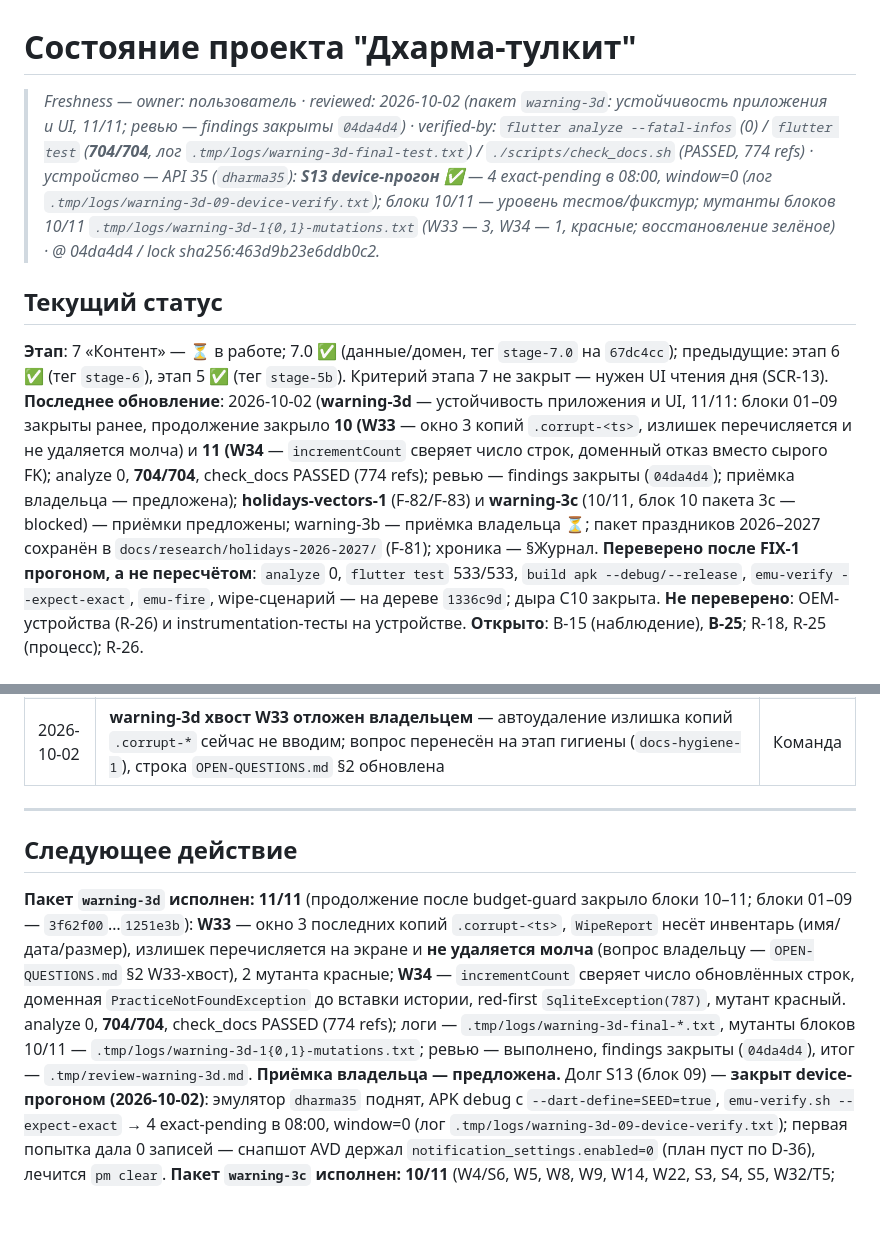
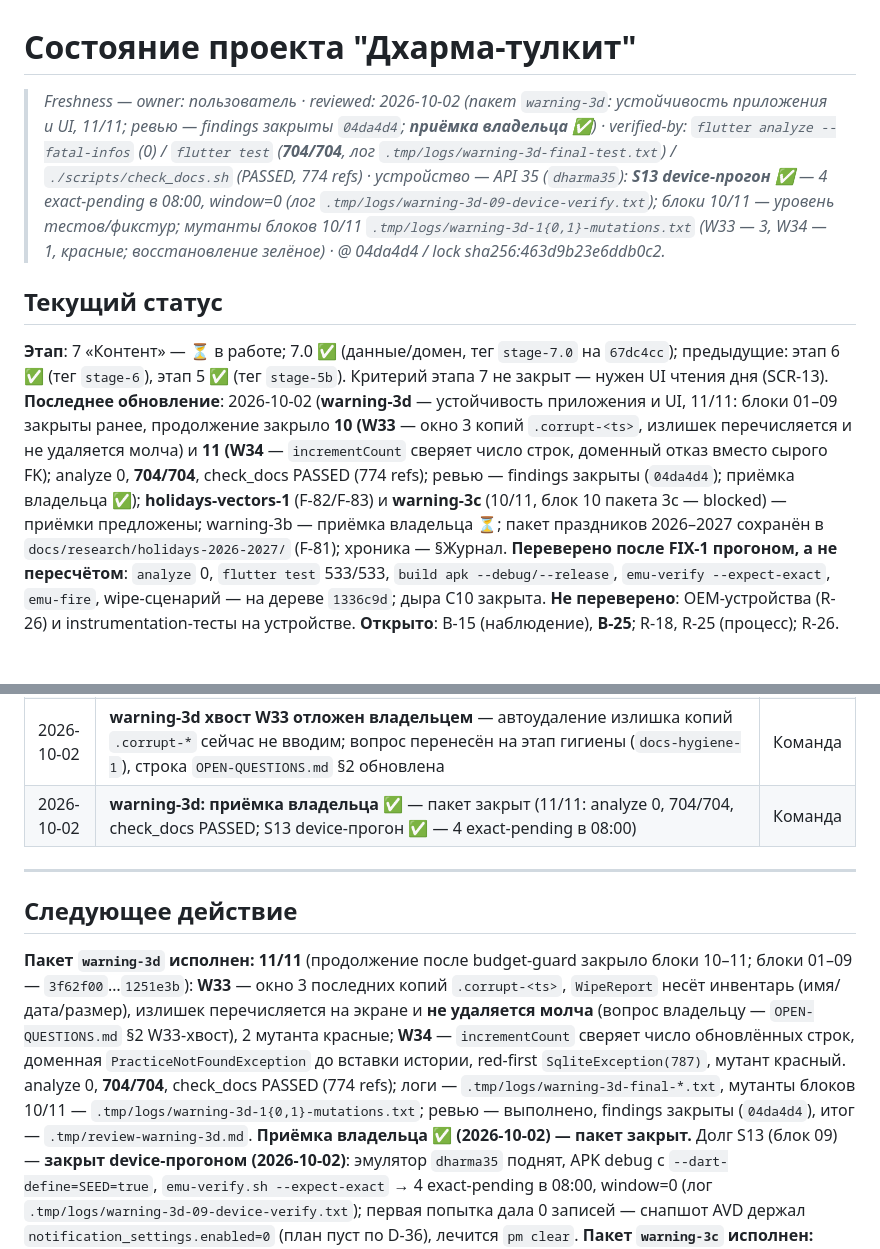
Before and after one commit to midnight000spark/dharma-toolkit, a Markdown page: STATE.md, 2 parts joined by grey strips. Drawn GitHub-style; blank space fills up the shorter version.

Commit message:
docs(state): приёмка владельца warning-3d ✅ — пакет закрыт

```diff
--- a/STATE.md
+++ b/STATE.md
@@ -1,10 +1,10 @@
 # Состояние проекта "Дхарма-тулкит"
 
-> _Freshness — owner: пользователь · reviewed: 2026-10-02 (пакет `warning-3d`: устойчивость приложения и UI, 11/11; ревью — findings закрыты `04da4d4`) · verified-by: `flutter analyze --fatal-infos` (0) / `flutter test` (**704/704**, лог `.tmp/logs/warning-3d-final-test.txt`) / `./scripts/check_docs.sh` (PASSED, 774 refs) · устройство — API 35 (`dharma35`): **S13 device-прогон ✅** — 4 exact-pending в 08:00, window=0 (лог `.tmp/logs/warning-3d-09-device-verify.txt`); блоки 10/11 — уровень тестов/фикстур; мутанты блоков 10/11 `.tmp/logs/warning-3d-1{0,1}-mutations.txt` (W33 — 3, W34 — 1, красные; восстановление зелёное) · @ 04da4d4 / lock sha256:463d9b23e6ddb0c2._
+> _Freshness — owner: пользователь · reviewed: 2026-10-02 (пакет `warning-3d`: устойчивость приложения и UI, 11/11; ревью — findings закрыты `04da4d4`; **приёмка владельца ✅**) · verified-by: `flutter analyze --fatal-infos` (0) / `flutter test` (**704/704**, лог `.tmp/logs/warning-3d-final-test.txt`) / `./scripts/check_docs.sh` (PASSED, 774 refs) · устройство — API 35 (`dharma35`): **S13 device-прогон ✅** — 4 exact-pending в 08:00, window=0 (лог `.tmp/logs/warning-3d-09-device-verify.txt`); блоки 10/11 — уровень тестов/фикстур; мутанты блоков 10/11 `.tmp/logs/warning-3d-1{0,1}-mutations.txt` (W33 — 3, W34 — 1, красные; восстановление зелёное) · @ 04da4d4 / lock sha256:463d9b23e6ddb0c2._
 
 ## Текущий статус
 **Этап**: 7 «Контент» — ⏳ в работе; 7.0 ✅ (данные/домен, тег `stage-7.0` на `67dc4cc`); предыдущие: этап 6 ✅ (тег `stage-6`), этап 5 ✅ (тег `stage-5b`). Критерий этапа 7 не закрыт — нужен UI чтения дня (SCR-13).
-**Последнее обновление**: 2026-10-02 (**warning-3d** — устойчивость приложения и UI, 11/11: блоки 01–09 закрыты ранее, продолжение закрыло **10 (W33** — окно 3 копий `.corrupt-<ts>`, излишек перечисляется и не удаляется молча) и **11 (W34** — `incrementCount` сверяет число строк, доменный отказ вместо сырого FK); analyze 0, **704/704**, check_docs PASSED (774 refs); ревью — findings закрыты (`04da4d4`); приёмка владельца — предложена); **holidays-vectors-1** (F-82/F-83) и **warning-3c** (10/11, блок 10 пакета 3c — blocked) — приёмки предложены; warning-3b — приёмка владельца ⏳; пакет праздников 2026–2027 сохранён в `docs/research/holidays-2026-2027/` (F-81); хроника — §Журнал.
+**Последнее обновление**: 2026-10-02 (**warning-3d** — устойчивость приложения и UI, 11/11: блоки 01–09 закрыты ранее, продолжение закрыло **10 (W33** — окно 3 копий `.corrupt-<ts>`, излишек перечисляется и не удаляется молча) и **11 (W34** — `incrementCount` сверяет число строк, доменный отказ вместо сырого FK); analyze 0, **704/704**, check_docs PASSED (774 refs); ревью — findings закрыты (`04da4d4`); приёмка владельца ✅); **holidays-vectors-1** (F-82/F-83) и **warning-3c** (10/11, блок 10 пакета 3c — blocked) — приёмки предложены; warning-3b — приёмка владельца ⏳; пакет праздников 2026–2027 сохранён в `docs/research/holidays-2026-2027/` (F-81); хроника — §Журнал.
 **Переверено после FIX-1 прогоном, а не пересчётом**: `analyze` 0, `flutter test` 533/533, `build apk --debug/--release`, `emu-verify --expect-exact`, `emu-fire`, wipe-сценарий — на дереве `1336c9d`; дыра C10 закрыта. **Не переверено**: OEM-устройства (R-26) и instrumentation-тесты на устройстве. **Открыто**: B-15 (наблюдение), **B-25**; R-18, R-25 (процесс); R-26.
 
 ## РЕЕСТР ЖИВЫХ НАХОДОК (аудиты 19–24.09)
@@ -342,11 +342,12 @@
 | 2026-10-02 | **warning-3d: ревью** — блокер/высокая/средняя находок нет; закрыты 2 низкие (граница окна 3/4 отдельным тестом; виджет-тест читает текст даты/размера — мутация «размер убран» красная `Expected: contains '1000 Б' / Actual: '01.01.1970 03:00'`) и документная R-17 (W33/W34 сняты из «Перечня живых»); replay ревьюера — `git show 0012fdd`/`6fb51c4`, `git diff 1251e3b..6fb51c4`; итог — `.tmp/review-warning-3d.md` | Команда |
 | 2026-10-02 | **warning-3d: долг S13 закрыт device-прогоном** — эмулятор `dharma35` поднят (boot 55 с; прошлая сессия не смогла); APK debug с `--dart-define=SEED=true`, гранты `emu-perms.sh`; первая проверка дала 0 записей: снапшот AVD держал `notification_settings.enabled=0` (наследие негативного контроля), план пуст по D-36 — не поломка; `pm clear` → чистый дефолт (включено) → **4 exact-pending в 08:00** (05.10 / 21.10 / 04.11 / 19.11), window=0, `emu-verify.sh --expect-exact` exit 0; логи `.tmp/logs/warning-3d-09-device-{build,stage1,stage2,verify}.txt` | Команда |
 | 2026-10-02 | **warning-3d хвост W33 отложен владельцем** — автоудаление излишка копий `.corrupt-*` сейчас не вводим; вопрос перенесён на этап гигиены (`docs-hygiene-1`), строка `OPEN-QUESTIONS.md` §2 обновлена | Команда |
+| 2026-10-02 | **warning-3d: приёмка владельца ✅** — пакет закрыт (11/11: analyze 0, 704/704, check_docs PASSED; S13 device-прогон ✅ — 4 exact-pending в 08:00) | Команда |
 
 ---
 
 ## Следующее действие
-**Пакет `warning-3d` исполнен: 11/11** (продолжение после budget-guard закрыло блоки 10–11; блоки 01–09 — `3f62f00`…`1251e3b`): **W33** — окно 3 последних копий `.corrupt-<ts>`, `WipeReport` несёт инвентарь (имя/дата/размер), излишек перечисляется на экране и **не удаляется молча** (вопрос владельцу — `OPEN-QUESTIONS.md` §2 W33-хвост), 2 мутанта красные; **W34** — `incrementCount` сверяет число обновлённых строк, доменная `PracticeNotFoundException` до вставки истории, red-first `SqliteException(787)`, мутант красный. analyze 0, **704/704**, check_docs PASSED (774 refs); логи — `.tmp/logs/warning-3d-final-*.txt`, мутанты блоков 10/11 — `.tmp/logs/warning-3d-1{0,1}-mutations.txt`; ревью — выполнено, findings закрыты (`04da4d4`), итог — `.tmp/review-warning-3d.md`. **Приёмка владельца — предложена.**
+**Пакет `warning-3d` исполнен: 11/11** (продолжение после budget-guard закрыло блоки 10–11; блоки 01–09 — `3f62f00`…`1251e3b`): **W33** — окно 3 последних копий `.corrupt-<ts>`, `WipeReport` несёт инвентарь (имя/дата/размер), излишек перечисляется на экране и **не удаляется молча** (вопрос владельцу — `OPEN-QUESTIONS.md` §2 W33-хвост), 2 мутанта красные; **W34** — `incrementCount` сверяет число обновлённых строк, доменная `PracticeNotFoundException` до вставки истории, red-first `SqliteException(787)`, мутант красный. analyze 0, **704/704**, check_docs PASSED (774 refs); логи — `.tmp/logs/warning-3d-final-*.txt`, мутанты блоков 10/11 — `.tmp/logs/warning-3d-1{0,1}-mutations.txt`; ревью — выполнено, findings закрыты (`04da4d4`), итог — `.tmp/review-warning-3d.md`. **Приёмка владельца ✅ (2026-10-02) — пакет закрыт.**
 Долг S13 (блок 09) — **закрыт device-прогоном (2026-10-02)**: эмулятор `dharma35` поднят, APK debug с `--dart-define=SEED=true`, `emu-verify.sh --expect-exact` → 4 exact-pending в 08:00, window=0 (лог `.tmp/logs/warning-3d-09-device-verify.txt`); первая попытка дала 0 записей — снапшот AVD держал `notification_settings.enabled=0` (план пуст по D-36), лечится `pm clear`.
 **Пакет `warning-3c` исполнен: 10/11** (W4/S6, W5, W8, W9, W14, W22, S3, S4, S5, W32/T5; блок 10 — blocked, ждёт решения; T5 исполнен здесь, `tests-quality-1` не дублирует): analyze 0, **639/639**, check_docs PASSED; мутанты красные по всем блокам (W32 — 4/4), bundle exit 0; ревью — пасы 1–2, findings закрыты (`dbd26d6` + механическое закрытие bundle-лога), итог — `.tmp/review-warning-3c.md`. Итог — `facts.md#f-79`…`#f-80`. **Приёмка владельца — предложена.**
 Материал к блоку 10 (праздники 2026–2027, список владельца + верификация) — `docs/research/holidays-2026-2027/` (F-81).
```
